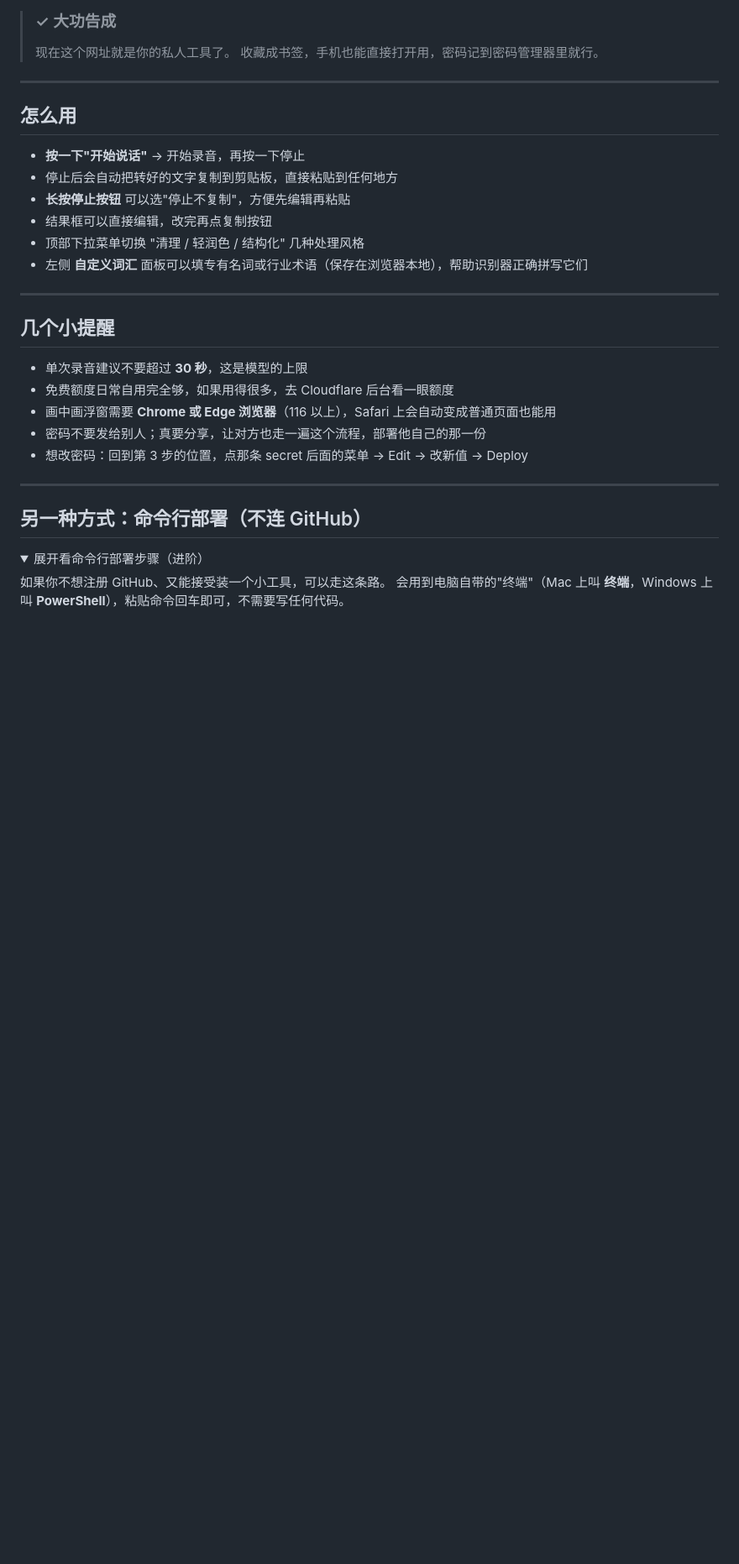
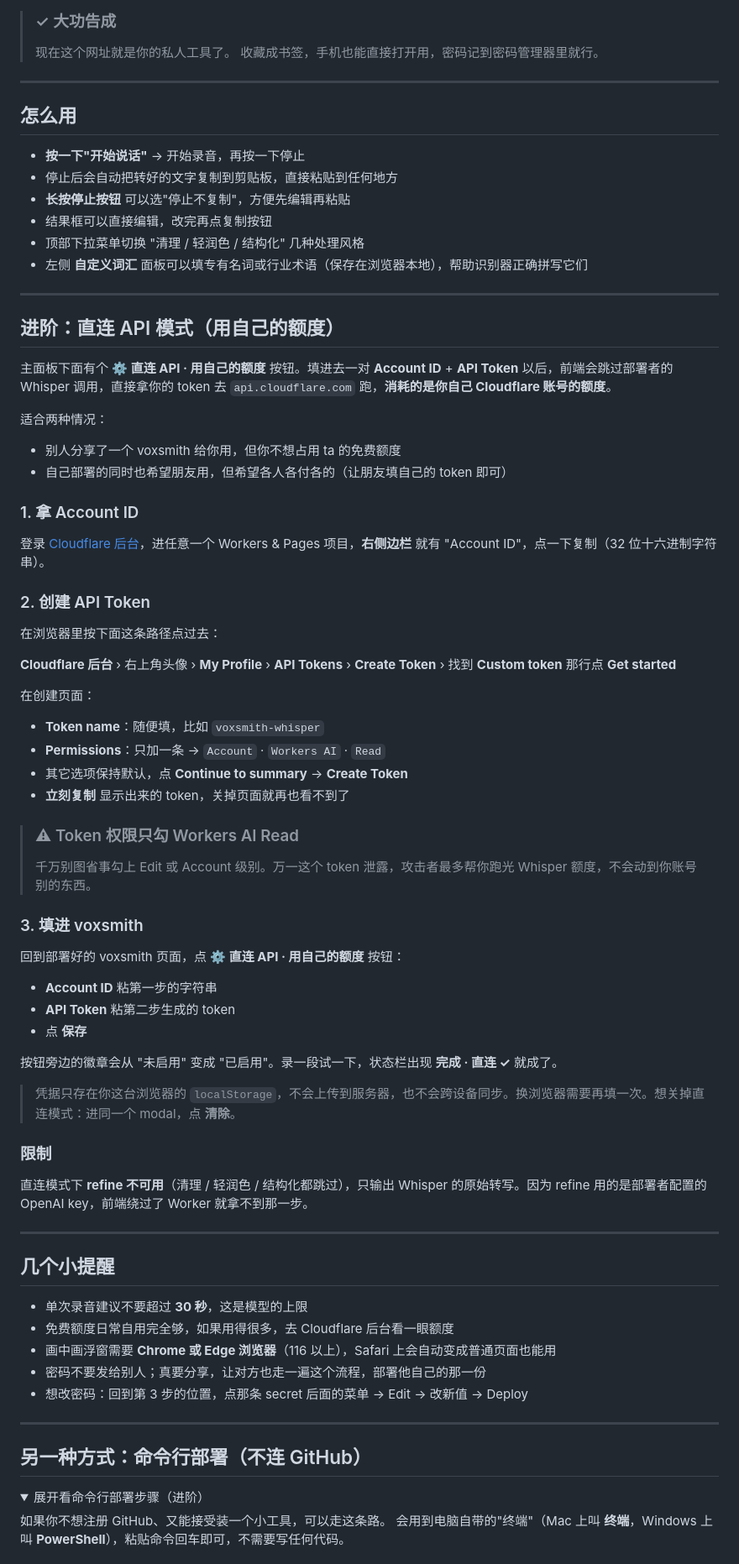
Before and after one commit to mirrorcaption/voxsmith, a Markdown page: README.md, the part around the change. Shown at 84% size. GitHub-like rendering; folded sections open; blank space fills up the shorter version.

Commit message:
docs: add direct API mode section to README with token acquisition steps

```diff
--- a/README.md
+++ b/README.md
@@ -82,6 +82,54 @@ https://voxsmith.你的名字.workers.dev
 - 结果框可以直接编辑，改完再点复制按钮
 - 顶部下拉菜单切换 "清理 / 轻润色 / 结构化" 几种处理风格
 - 左侧 **自定义词汇** 面板可以填专有名词或行业术语（保存在浏览器本地），帮助识别器正确拼写它们
+
+---
+
+## 进阶：直连 API 模式（用自己的额度）
+
+主面板下面有个 **⚙ 直连 API · 用自己的额度** 按钮。填进去一对 **Account ID** + **API Token** 以后，前端会跳过部署者的 Whisper 调用，直接拿你的 token 去 `api.cloudflare.com` 跑，**消耗的是你自己 Cloudflare 账号的额度**。
+
+适合两种情况：
+
+- 别人分享了一个 voxsmith 给你用，但你不想占用 ta 的免费额度
+- 自己部署的同时也希望朋友用，但希望各人各付各的（让朋友填自己的 token 即可）
+
+### 1. 拿 Account ID
+
+登录 [Cloudflare 后台](https://dash.cloudflare.com)，进任意一个 Workers & Pages 项目，**右侧边栏** 就有 "Account ID"，点一下复制（32 位十六进制字符串）。
+
+### 2. 创建 API Token
+
+在浏览器里按下面这条路径点过去：
+
+**Cloudflare 后台** › 右上角头像 › **My Profile** › **API Tokens** › **Create Token** › 找到 **Custom token** 那行点 **Get started**
+
+在创建页面：
+
+- **Token name**：随便填，比如 `voxsmith-whisper`
+- **Permissions**：只加一条 → `Account` · `Workers AI` · `Read`
+- 其它选项保持默认，点 **Continue to summary** → **Create Token**
+- **立刻复制** 显示出来的 token，关掉页面就再也看不到了
+
+> ### ⚠ Token 权限只勾 Workers AI Read
+>
+> 千万别图省事勾上 Edit 或 Account 级别。万一这个 token 泄露，攻击者最多帮你跑光 Whisper 额度，不会动到你账号别的东西。
+
+### 3. 填进 voxsmith
+
+回到部署好的 voxsmith 页面，点 **⚙ 直连 API · 用自己的额度** 按钮：
+
+- **Account ID** 粘第一步的字符串
+- **API Token** 粘第二步生成的 token
+- 点 **保存**
+
+按钮旁边的徽章会从 "未启用" 变成 "已启用"。录一段试一下，状态栏出现 **完成 · 直连 ✓** 就成了。
+
+> 凭据只存在你这台浏览器的 `localStorage`，不会上传到服务器，也不会跨设备同步。换浏览器需要再填一次。想关掉直连模式：进同一个 modal，点 **清除**。
+
+### 限制
+
+直连模式下 **refine 不可用**（清理 / 轻润色 / 结构化都跳过），只输出 Whisper 的原始转写。因为 refine 用的是部署者配置的 OpenAI key，前端绕过了 Worker 就拿不到那一步。
 
 ---
 
```
